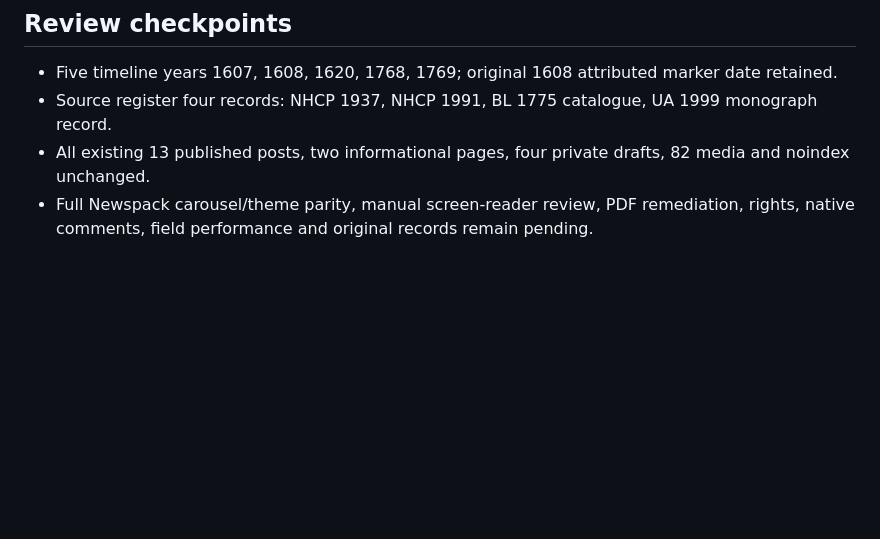
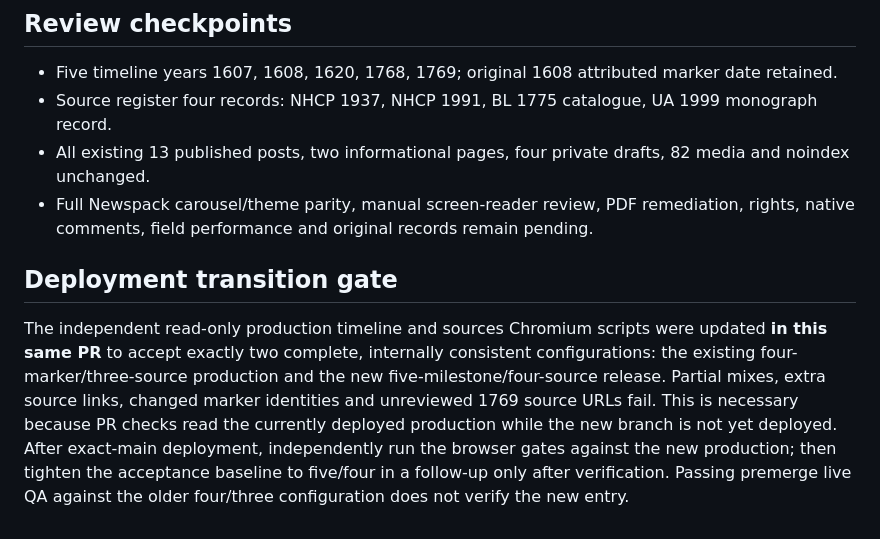
Before and after one commit to migi-macati/casa-hacienda-makati, a Markdown page: ops/jesuit-expulsion-chronology-evidence-20261030.md, the part around the change. Drawn GitHub-style; blank space fills up the shorter version.

Commit message:
docs(heritage): document complete transitional live acceptance and postdeploy verification

```diff
--- a/ops/jesuit-expulsion-chronology-evidence-20261030.md
+++ b/ops/jesuit-expulsion-chronology-evidence-20261030.md
@@ -21,3 +21,7 @@ No conclusion about the date of the Casa Hacienda building, the ownership of the
 - Source register four records: NHCP 1937, NHCP 1991, BL 1775 catalogue, UA 1999 monograph record.
 - All existing 13 published posts, two informational pages, four private drafts, 82 media and noindex unchanged.
 - Full Newspack carousel/theme parity, manual screen-reader review, PDF remediation, rights, native comments, field performance and original records remain pending.
+
+## Deployment transition gate
+
+The independent read-only production timeline and sources Chromium scripts were updated **in this same PR** to accept exactly two complete, internally consistent configurations: the existing four-marker/three-source production and the new five-milestone/four-source release. Partial mixes, extra source links, changed marker identities and unreviewed 1769 source URLs fail. This is necessary because PR checks read the currently deployed production while the new branch is not yet deployed. After exact-main deployment, independently run the browser gates against the new production; then tighten the acceptance baseline to five/four in a follow-up only after verification. Passing premerge live QA against the older four/three configuration does not verify the new entry.
```
